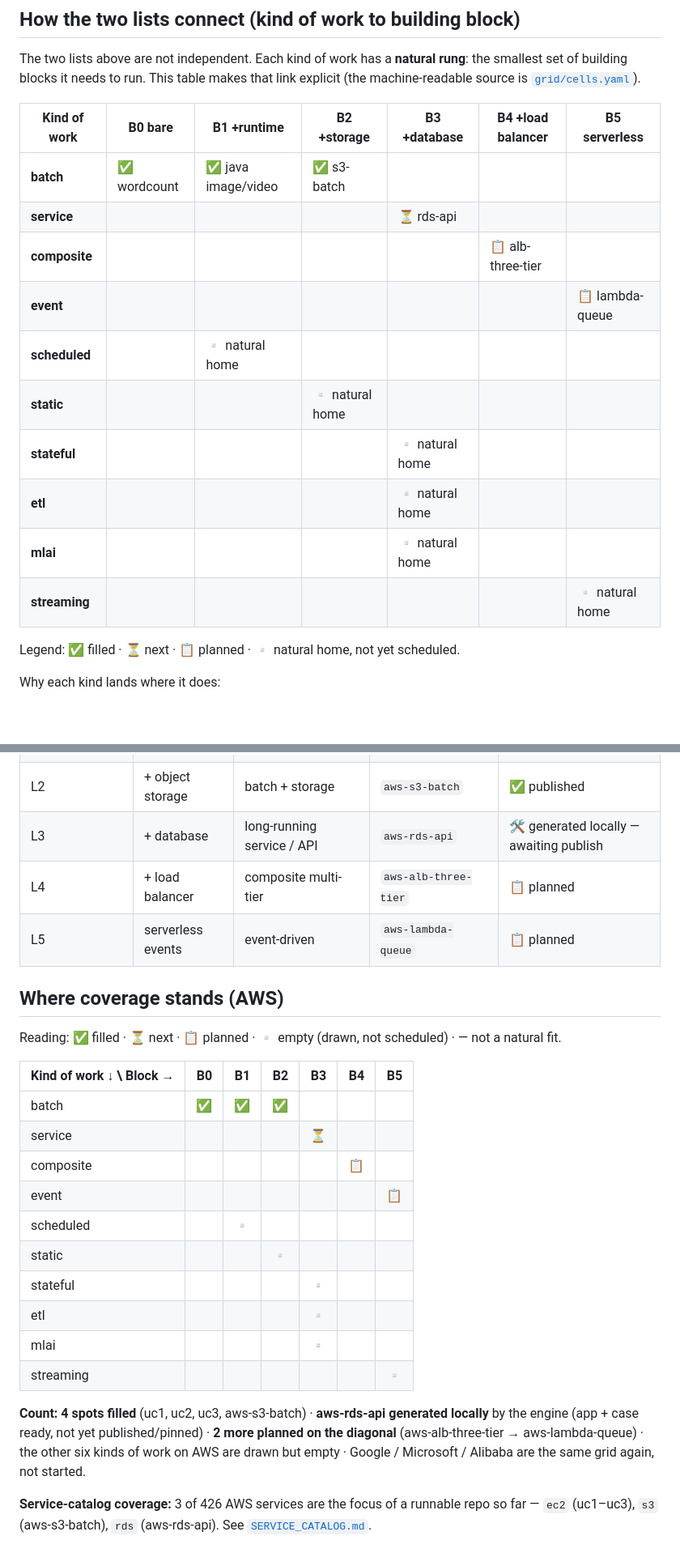
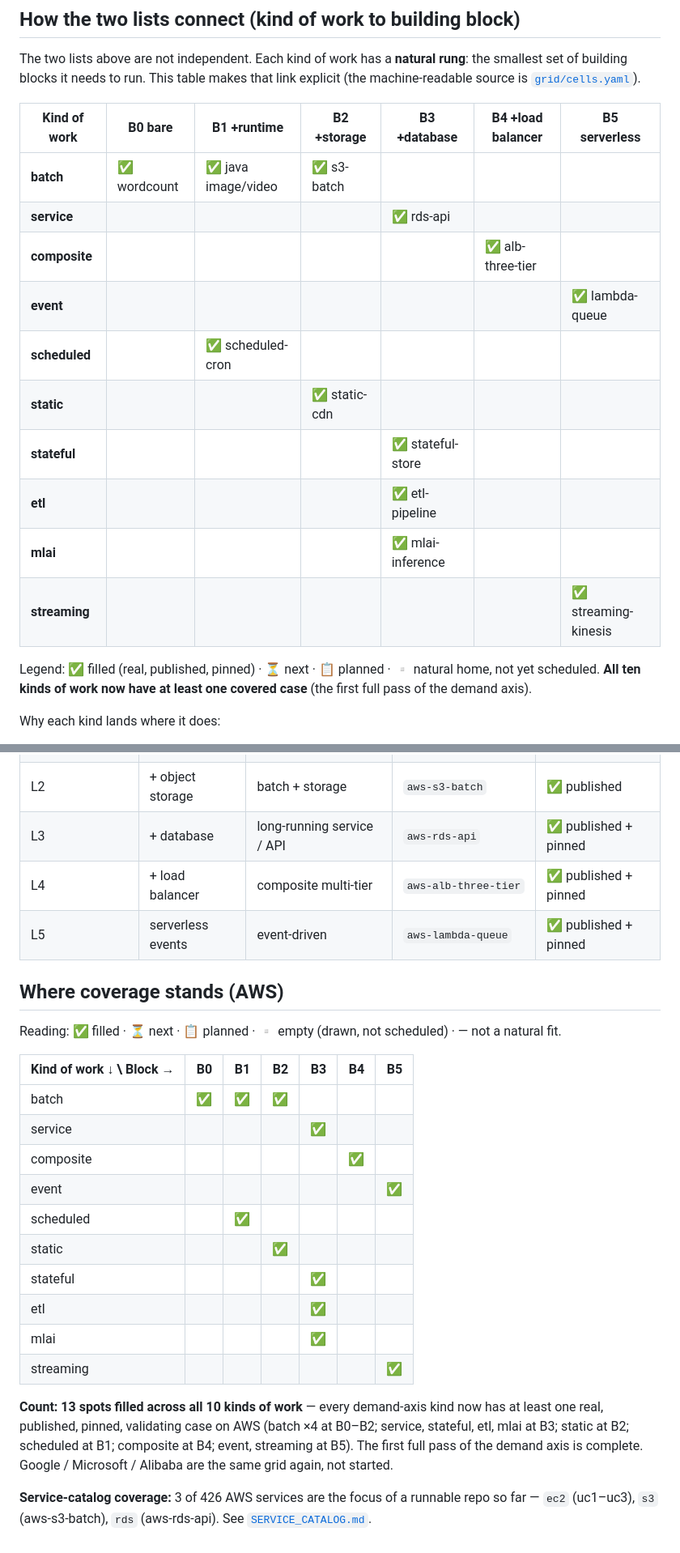
Before and after one commit to oodunsi1/cloudbench, a Markdown page: benchmark/MAP.md, 2 parts joined by grey strips. Shown at 81% size. GitHub-like rendering; blank space fills up the shorter version.

Commit message:
docs: MAP coverage — all 10 work-kinds now covered (13 cases, real + pinned)
Update the human-readable map to match cells.yaml: every demand-axis kind now has at least one real,
published, pinned, validating case. The first full pass of the demand axis is complete.

```diff
--- a/benchmark/MAP.md
+++ b/benchmark/MAP.md
@@ -64,17 +64,18 @@ building blocks it needs to run. This table makes that link explicit (the machin
 | Kind of work | B0 bare | B1 +runtime | B2 +storage | B3 +database | B4 +load balancer | B5 serverless |
 |---|---|---|---|---|---|---|
 | **batch** | ✅ wordcount | ✅ java image/video | ✅ s3-batch | | | |
-| **service** | | | | ⏳ rds-api | | |
-| **composite** | | | | | 📋 alb-three-tier | |
-| **event** | | | | | | 📋 lambda-queue |
-| **scheduled** | | ▫ natural home | | | | |
-| **static** | | | ▫ natural home | | | |
-| **stateful** | | | | ▫ natural home | | |
-| **etl** | | | | ▫ natural home | | |
-| **mlai** | | | | ▫ natural home | | |
-| **streaming** | | | | | | ▫ natural home |
+| **service** | | | | ✅ rds-api | | |
+| **composite** | | | | | ✅ alb-three-tier | |
+| **event** | | | | | | ✅ lambda-queue |
+| **scheduled** | | ✅ scheduled-cron | | | | |
+| **static** | | | ✅ static-cdn | | | |
+| **stateful** | | | | ✅ stateful-store | | |
+| **etl** | | | | ✅ etl-pipeline | | |
+| **mlai** | | | | ✅ mlai-inference | | |
+| **streaming** | | | | | | ✅ streaming-kinesis |
 
-Legend: ✅ filled · ⏳ next · 📋 planned · ▫ natural home, not yet scheduled.
+Legend: ✅ filled (real, published, pinned) · ⏳ next · 📋 planned · ▫ natural home, not yet scheduled.
+**All ten kinds of work now have at least one covered case** (the first full pass of the demand axis).
 
 Why each kind lands where it does:
 
@@ -103,9 +104,9 @@ a cross-section that spans the whole range.
 | L0 | bare compute | batch | `uc1` (aws-ec2-wordcount) | ✅ real + pinned |
 | L1 | + runtime | batch (image/video) | `uc2`, `uc3` | ✅ real + pinned |
 | L2 | + object storage | batch + storage | `aws-s3-batch` | ✅ published |
-| L3 | + database | long-running service / API | `aws-rds-api` | 🛠️ generated locally — awaiting publish |
-| L4 | + load balancer | composite multi-tier | `aws-alb-three-tier` | 📋 planned |
-| L5 | serverless events | event-driven | `aws-lambda-queue` | 📋 planned |
+| L3 | + database | long-running service / API | `aws-rds-api` | ✅ published + pinned |
+| L4 | + load balancer | composite multi-tier | `aws-alb-three-tier` | ✅ published + pinned |
+| L5 | serverless events | event-driven | `aws-lambda-queue` | ✅ published + pinned |
 
 ## Where coverage stands (AWS)
 
@@ -114,20 +115,20 @@ Reading: ✅ filled · ⏳ next · 📋 planned · ▫ empty (drawn, not schedul
 | Kind of work ↓ \ Block → | B0 | B1 | B2 | B3 | B4 | B5 |
 |---|----|----|----|----|----|----|
 | batch | ✅ | ✅ | ✅ | | | |
-| service | | | | ⏳ | | |
-| composite | | | | | 📋 | |
-| event | | | | | | 📋 |
-| scheduled | | ▫ | | | | |
-| static | | | ▫ | | | |
-| stateful | | | | ▫ | | |
-| etl | | | | ▫ | | |
-| mlai | | | | ▫ | | |
-| streaming | | | | | | ▫ |
+| service | | | | ✅ | | |
+| composite | | | | | ✅ | |
+| event | | | | | | ✅ |
+| scheduled | | ✅ | | | | |
+| static | | | ✅ | | | |
+| stateful | | | | ✅ | | |
+| etl | | | | ✅ | | |
+| mlai | | | | ✅ | | |
+| streaming | | | | | | ✅ |
 
-**Count: 4 spots filled** (uc1, uc2, uc3, aws-s3-batch) · **aws-rds-api generated locally** by the
-engine (app + case ready, not yet published/pinned) · **2 more planned on the diagonal**
-(aws-alb-three-tier → aws-lambda-queue) · the other six kinds of work on AWS are drawn but empty ·
-Google / Microsoft / Alibaba are the same grid again, not started.
+**Count: 13 spots filled across all 10 kinds of work** — every demand-axis kind now has at least one
+real, published, pinned, validating case on AWS (batch ×4 at B0–B2; service, stateful, etl, mlai at B3;
+static at B2; scheduled at B1; composite at B4; event, streaming at B5). The first full pass of the
+demand axis is complete. Google / Microsoft / Alibaba are the same grid again, not started.
 
 **Service-catalog coverage:** 3 of 426 AWS services are the focus of a runnable repo so far — `ec2`
 (uc1–uc3), `s3` (aws-s3-batch), `rds` (aws-rds-api). See [`SERVICE_CATALOG.md`](SERVICE_CATALOG.md).
```
